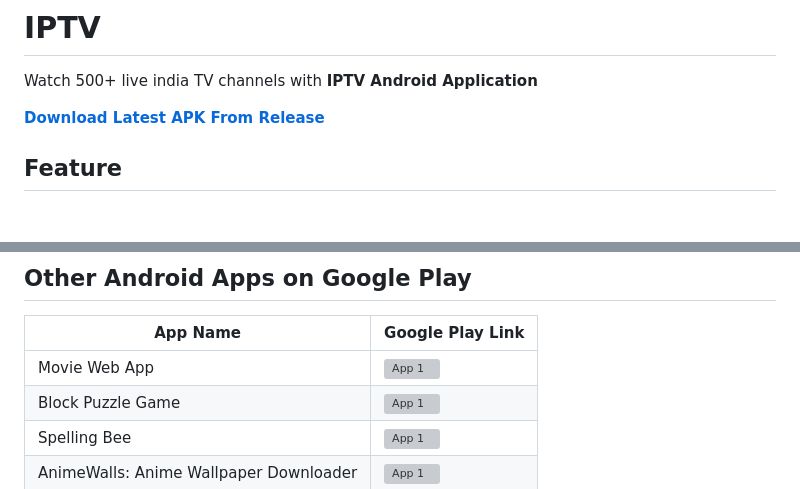
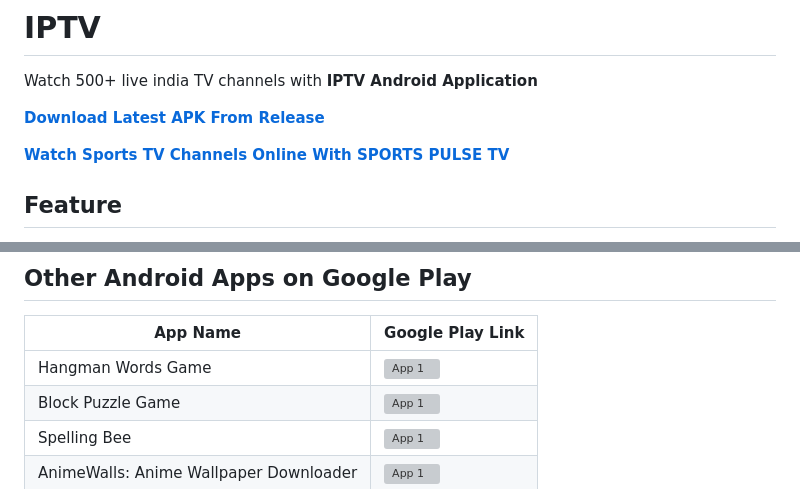
Before and after one commit to kananinirav/Indian-IPTV-App, a Markdown page: README.md, 2 parts joined by grey strips. Rendered like a GitHub page; blank space fills up the shorter version; grey boxes are pictures that could not be loaded.

Commit message:
[Modify] Add Sports Pulse TV Link

```diff
--- a/README.md
+++ b/README.md
@@ -3,6 +3,8 @@
 Watch 500+ live india TV channels with **IPTV Android Application**
 
 [**Download Latest APK From Release**](https://github.com/kananinirav/iptv-indian-app/releases/)
+
+[**Watch Sports TV Channels Online With SPORTS PULSE TV**](https://sports-tv-channels.click/)
 
 ## Feature
 
@@ -27,7 +29,7 @@ Watch 500+ live india TV channels with **IPTV Android Application**
 
 | App Name                               | Google Play Link                                                                                                                                                                                         |
 | -------------------------------------- | -------------------------------------------------------------------------------------------------------------------------------------------------------------------------------------------------------- |
-| Movie Web App                          | <a href="https://play.google.com/store/apps/details?id=com.moviewebapp"><img src="https://play.google.com/intl/en_us/badges/images/generic/en_badge_web_generic.png" alt="App 1" width="140"></a>        |
+| Hangman Words Game                     | <a href="https://play.google.com/store/apps/details?id=com.nk.hangman"><img src="https://play.google.com/intl/en_us/badges/images/generic/en_badge_web_generic.png" alt="App 1" width="140"></a>         |
 | Block Puzzle Game                      | <a href="https://play.google.com/store/apps/details?id=com.nk.block_puzzle"><img src="https://play.google.com/intl/en_us/badges/images/generic/en_badge_web_generic.png" alt="App 1" width="140"></a>    |
 | Spelling Bee                           | <a href="https://play.google.com/store/apps/details?id=com.nk.spelling_bee"><img src="https://play.google.com/intl/en_us/badges/images/generic/en_badge_web_generic.png" alt="App 1" width="140"></a>    |
 | AnimeWalls: Anime Wallpaper Downloader | <a href="https://play.google.com/store/apps/details?id=com.anime_wallpaper.nk"><img src="https://play.google.com/intl/en_us/badges/images/generic/en_badge_web_generic.png" alt="App 1" width="140"></a> |
```
